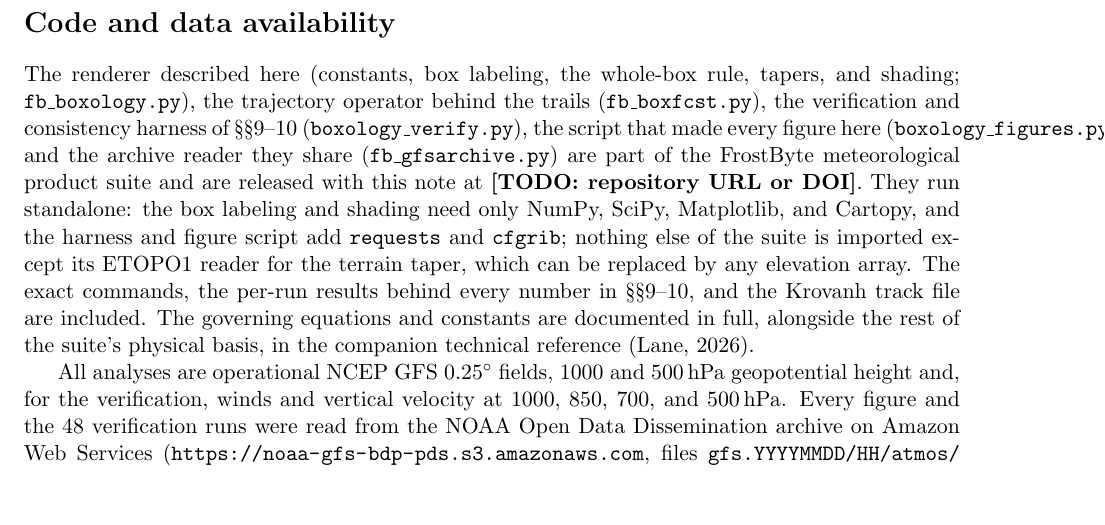
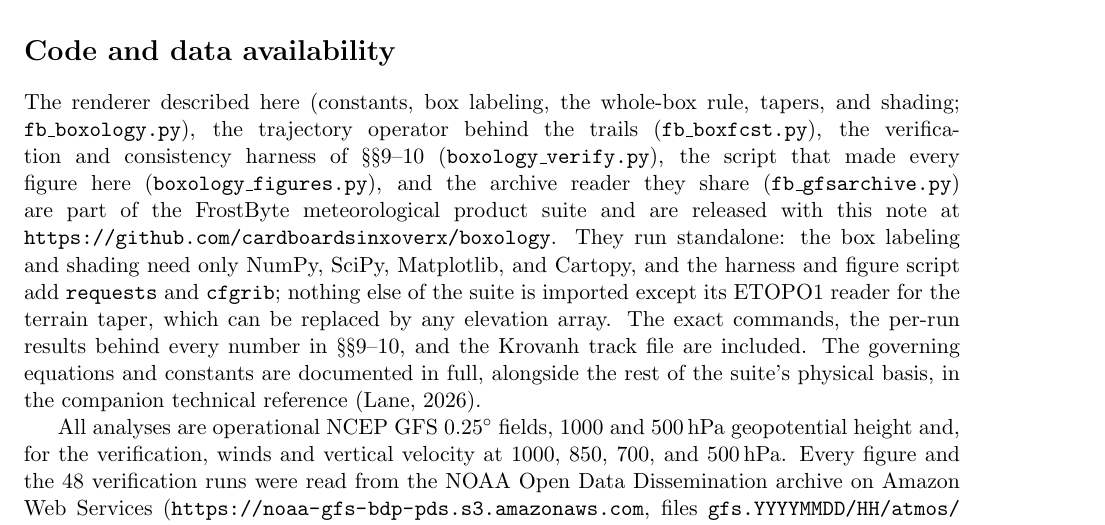
Before and after one commit to cardboardsinxoverx/boxology, a LaTeX paper (paper/boxology_preprint.tex): part of page 16 of 16, cut so that both start at the same text, the shorter picture padded with empty space. Compiled offline with pdfLaTeX.

Commit message:
paper: the availability section names this repository, and a line stops running off the page
The last placeholder in the manuscript is closed: Code and data availability
now cites https://github.com/cardboardsinxoverx/boxology. A Zenodo DOI follows
in the next release.

The availability paragraph had two unbreakable runs, a long file name and now
the URL, that TeX set past the right margin and off the page edge without an
Overfull warning; \emergencystretch=3em lets the line stretch instead. No other
page moves.

Adds .zenodo.json and CITATION.cff so the archived record carries the title,
ORCID, license and keywords rather than generated defaults.

Co-Authored-By: Claude Opus 5 <noreply@anthropic.com>

```diff
--- a/paper/boxology_preprint.tex
+++ b/paper/boxology_preprint.tex
@@ -13,6 +13,10 @@
 
 \newtheorem*{model}{Model}
 \newtheorem*{identity}{Identity}
+
+% Long file names and URLs in the availability section: let TeX stretch the
+% line rather than run it off the page.
+\emergencystretch=3em
 
 % Visible placeholder — remove every one of these before submission.
 \newcommand{\todo}[1]{\textbf{[TODO: #1]}}
@@ -276,7 +280,7 @@ The author first met the technique, and its name, in the weather forecaster cour
 
 \section*{Code and data availability}
 
-The renderer described here (constants, box labeling, the whole-box rule, tapers, and shading; \texttt{fb\_boxology.py}), the trajectory operator behind the trails (\texttt{fb\_boxfcst.py}), the verification and consistency harness of \S\S\ref{sec:verify}--\ref{sec:checks} (\texttt{boxology\_verify.py}), the script that made every figure here (\texttt{boxology\_figures.py}), and the archive reader they share (\texttt{fb\_gfsarchive.py}) are part of the FrostByte meteorological product suite and are released with this note at \todo{repository URL or DOI}. They run standalone: the box labeling and shading need only NumPy, SciPy, Matplotlib, and Cartopy, and the harness and figure script add \texttt{requests} and \texttt{cfgrib}; nothing else of the suite is imported except its ETOPO1 reader for the terrain taper, which can be replaced by any elevation array. The exact commands, the per-run results behind every number in \S\S\ref{sec:verify}--\ref{sec:checks}, and the Krovanh track file are included. The governing equations and constants are documented in full, alongside the rest of the suite's physical basis, in the companion technical reference \citep{lane2026}.
+The renderer described here (constants, box labeling, the whole-box rule, tapers, and shading; \texttt{fb\_boxology.py}), the trajectory operator behind the trails (\texttt{fb\_boxfcst.py}), the verification and consistency harness of \S\S\ref{sec:verify}--\ref{sec:checks} (\texttt{boxology\_verify.py}), the script that made every figure here (\texttt{boxology\_figures.py}), and the archive reader they share (\texttt{fb\_gfsarchive.py}) are part of the FrostByte meteorological product suite and are released with this note at \url{https://github.com/cardboardsinxoverx/boxology}. They run standalone: the box labeling and shading need only NumPy, SciPy, Matplotlib, and Cartopy, and the harness and figure script add \texttt{requests} and \texttt{cfgrib}; nothing else of the suite is imported except its ETOPO1 reader for the terrain taper, which can be replaced by any elevation array. The exact commands, the per-run results behind every number in \S\S\ref{sec:verify}--\ref{sec:checks}, and the Krovanh track file are included. The governing equations and constants are documented in full, alongside the rest of the suite's physical basis, in the companion technical reference \citep{lane2026}.
 
 All analyses are operational NCEP GFS $0.25^\circ$ fields, 1000 and 500\hPa\ geopotential height and, for the verification, winds and vertical velocity at 1000, 850, 700, and 500\hPa. Every figure and the 48 verification runs were read from the NOAA Open Data Dissemination archive on Amazon Web Services (\url{https://noaa-gfs-bdp-pds.s3.amazonaws.com}, files \path{gfs.YYYYMMDD/HH/atmos/gfs.tHHz.pgrb2.0p25.fFFF}), by byte range from the index files, so any of them can be regenerated. The suite's live products read the same files from the NOMADS grib filter (\url{https://nomads.ncep.noaa.gov/cgi-bin/filter_gfs_0p25.pl}), which keeps about ten days. Elevation is ETOPO1, ice surface (NOAA National Centers for Environmental Information). Krovanh's positions are Japan Meteorological Agency track data as archived by Digital Typhoon, National Institute of Informatics (\url{https://agora.ex.nii.ac.jp/digital-typhoon/}), retrieved 18 September 2026.
 
```
Also changed, not shown: 3 other files.
